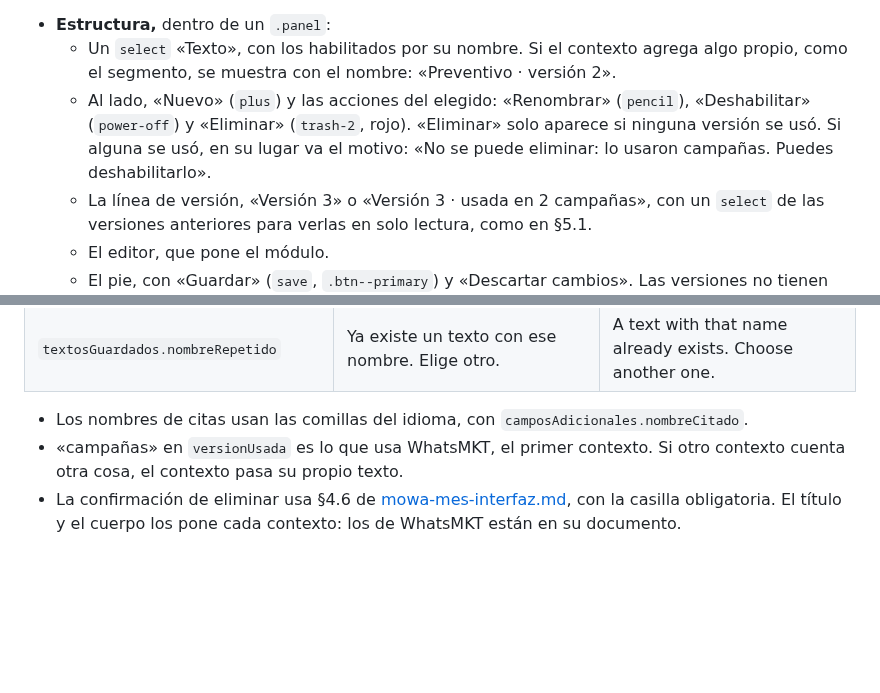
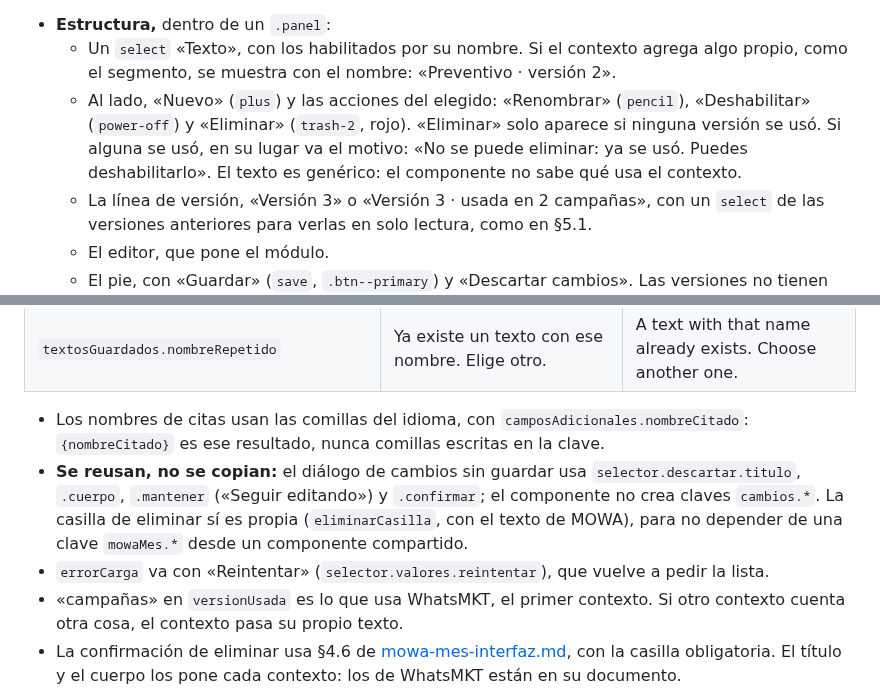
Before and after one commit to E-specter/auto_cusco, a Markdown page: docs/motor-texto-enriquecido-interfaz.md, 2 parts joined by grey strips. Drawn GitHub-style; blank space fills up the shorter version.

```diff
--- a/docs/motor-texto-enriquecido-interfaz.md
+++ b/docs/motor-texto-enriquecido-interfaz.md
@@ -497,7 +497,7 @@ textos.destruir();
 
 - **Estructura,** dentro de un `.panel`:
   - Un `select` «Texto», con los habilitados por su nombre. Si el contexto agrega algo propio, como el segmento, se muestra con el nombre: «Preventivo · versión 2».
-  - Al lado, «Nuevo» (`plus`) y las acciones del elegido: «Renombrar» (`pencil`), «Deshabilitar» (`power-off`) y «Eliminar» (`trash-2`, rojo). «Eliminar» solo aparece si ninguna versión se usó. Si alguna se usó, en su lugar va el motivo: «No se puede eliminar: lo usaron campañas. Puedes deshabilitarlo».
+  - Al lado, «Nuevo» (`plus`) y las acciones del elegido: «Renombrar» (`pencil`), «Deshabilitar» (`power-off`) y «Eliminar» (`trash-2`, rojo). «Eliminar» solo aparece si ninguna versión se usó. Si alguna se usó, en su lugar va el motivo: «No se puede eliminar: ya se usó. Puedes deshabilitarlo». El texto es genérico: el componente no sabe qué usa el contexto.
   - La línea de versión, «Versión 3» o «Versión 3 · usada en 2 campañas», con un `select` de las versiones anteriores para verlas en solo lectura, como en §5.1.
   - El editor, que pone el módulo.
   - El pie, con «Guardar» (`save`, `.btn--primary`) y «Descartar cambios». Las versiones no tienen nombre propio. Bajo «Guardar» va el hint de siempre: «Al guardar se crea la versión 4; la 3 no cambia».
@@ -554,7 +582,9 @@ textos.destruir();
 | `textosGuardados.eliminado` | Se eliminó «{nombre}». | “{nombre}” was deleted. |
 | `textosGuardados.nombreRepetido` | Ya existe un texto con ese nombre. Elige otro. | A text with that name already exists. Choose another one. |
 
-- Los nombres de citas usan las comillas del idioma, con `camposAdicionales.nombreCitado`.
+- Los nombres de citas usan las comillas del idioma, con `camposAdicionales.nombreCitado`: `{nombreCitado}` es ese resultado, nunca comillas escritas en la clave.
+- **Se reusan, no se copian:** el diálogo de cambios sin guardar usa `selector.descartar.titulo`, `.cuerpo`, `.mantener` («Seguir editando») y `.confirmar`; el componente no crea claves `cambios.*`. La casilla de eliminar sí es propia (`eliminarCasilla`, con el texto de MOWA), para no depender de una clave `mowaMes.*` desde un componente compartido.
+- `errorCarga` va con «Reintentar» (`selector.valores.reintentar`), que vuelve a pedir la lista.
 - «campañas» en `versionUsada` es lo que usa WhatsMKT, el primer contexto. Si otro contexto cuenta otra cosa, el contexto pasa su propio texto.
 - La confirmación de eliminar usa §4.6 de [mowa-mes-interfaz.md](mowa-mes-interfaz.md), con la casilla obligatoria. El título y el cuerpo los pone cada contexto: los de WhatsMKT están en su documento.
 
```
Also changed, not shown: other parts of docs/motor-texto-enriquecido-interfaz.md (+29 -1 lines).
